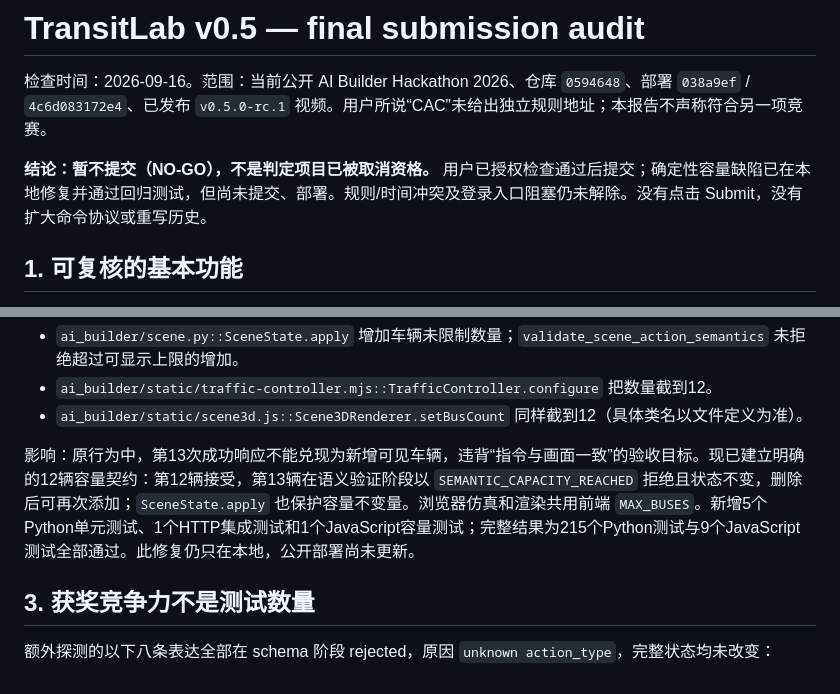
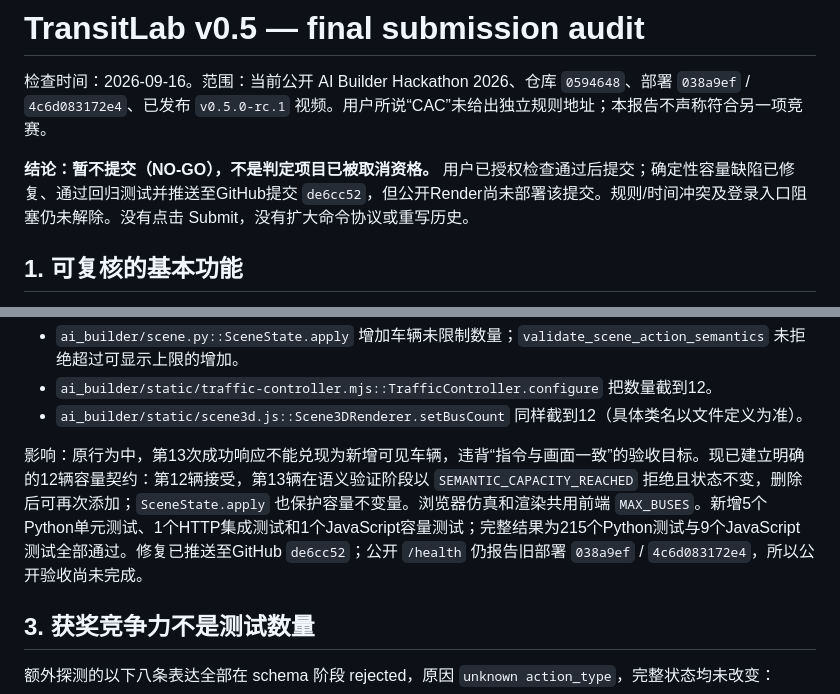
Before and after one commit to Cluckin-VV/AI-builderkack-traffic-lab, a Markdown page: docs/final-submission-audit-v0.5.md, 2 parts joined by grey strips. GitHub-like rendering.

Commit message:
docs: record capacity fix deployment status

```diff
--- a/docs/final-submission-audit-v0.5.md
+++ b/docs/final-submission-audit-v0.5.md
@@ -2,7 +2,7 @@
 
 检查时间：2026-09-16。范围：当前公开 AI Builder Hackathon 2026、仓库 `0594648`、部署 `038a9ef` / `4c6d083172e4`、已发布 `v0.5.0-rc.1` 视频。用户所说“CAC”未给出独立规则地址；本报告不声称符合另一项竞赛。
 
-**结论：暂不提交（NO-GO），不是判定项目已被取消资格。** 用户已授权检查通过后提交；确定性容量缺陷已在本地修复并通过回归测试，但尚未提交、部署。规则/时间冲突及登录入口阻塞仍未解除。没有点击 Submit，没有扩大命令协议或重写历史。
+**结论：暂不提交（NO-GO），不是判定项目已被取消资格。** 用户已授权检查通过后提交；确定性容量缺陷已修复、通过回归测试并推送至GitHub提交 `de6cc52`，但公开Render尚未部署该提交。规则/时间冲突及登录入口阻塞仍未解除。没有点击 Submit，没有扩大命令协议或重写历史。
 
 ## 1. 可复核的基本功能
 
@@ -28,7 +28,7 @@ TrafficController.configure({buses:13}) → snapshot().vehicles.length = 12
 - `ai_builder/static/traffic-controller.mjs::TrafficController.configure` 把数量截到12。
 - `ai_builder/static/scene3d.js::Scene3DRenderer.setBusCount` 同样截到12（具体类名以文件定义为准）。
 
-影响：原行为中，第13次成功响应不能兑现为新增可见车辆，违背“指令与画面一致”的验收目标。现已建立明确的12辆容量契约：第12辆接受，第13辆在语义验证阶段以 `SEMANTIC_CAPACITY_REACHED` 拒绝且状态不变，删除后可再次添加；`SceneState.apply` 也保护容量不变量。浏览器仿真和渲染共用前端 `MAX_BUSES`。新增5个Python单元测试、1个HTTP集成测试和1个JavaScript容量测试；完整结果为215个Python测试与9个JavaScript测试全部通过。此修复仍只在本地，公开部署尚未更新。
+影响：原行为中，第13次成功响应不能兑现为新增可见车辆，违背“指令与画面一致”的验收目标。现已建立明确的12辆容量契约：第12辆接受，第13辆在语义验证阶段以 `SEMANTIC_CAPACITY_REACHED` 拒绝且状态不变，删除后可再次添加；`SceneState.apply` 也保护容量不变量。浏览器仿真和渲染共用前端 `MAX_BUSES`。新增5个Python单元测试、1个HTTP集成测试和1个JavaScript容量测试；完整结果为215个Python测试与9个JavaScript测试全部通过。修复已推送至GitHub `de6cc52`；公开 `/health` 仍报告旧部署 `038a9ef` / `4c6d083172e4`，所以公开验收尚未完成。
 
 ## 3. 获奖竞争力不是测试数量
 
```
